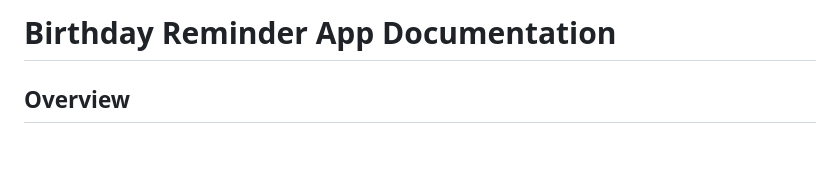
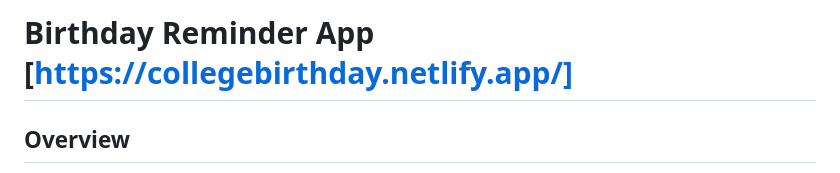
Before and after one commit to AryanPrajapati02/brithday-remainder, a Markdown page: README.md, the part around the change. Rendered like a GitHub page; blank space fills up the shorter version.

```diff
--- a/README.md
+++ b/README.md
@@ -1,4 +1,4 @@
-# Birthday Reminder App Documentation
+# Birthday Reminder App [https://collegebirthday.netlify.app/]
 
 ## Overview
 
```
